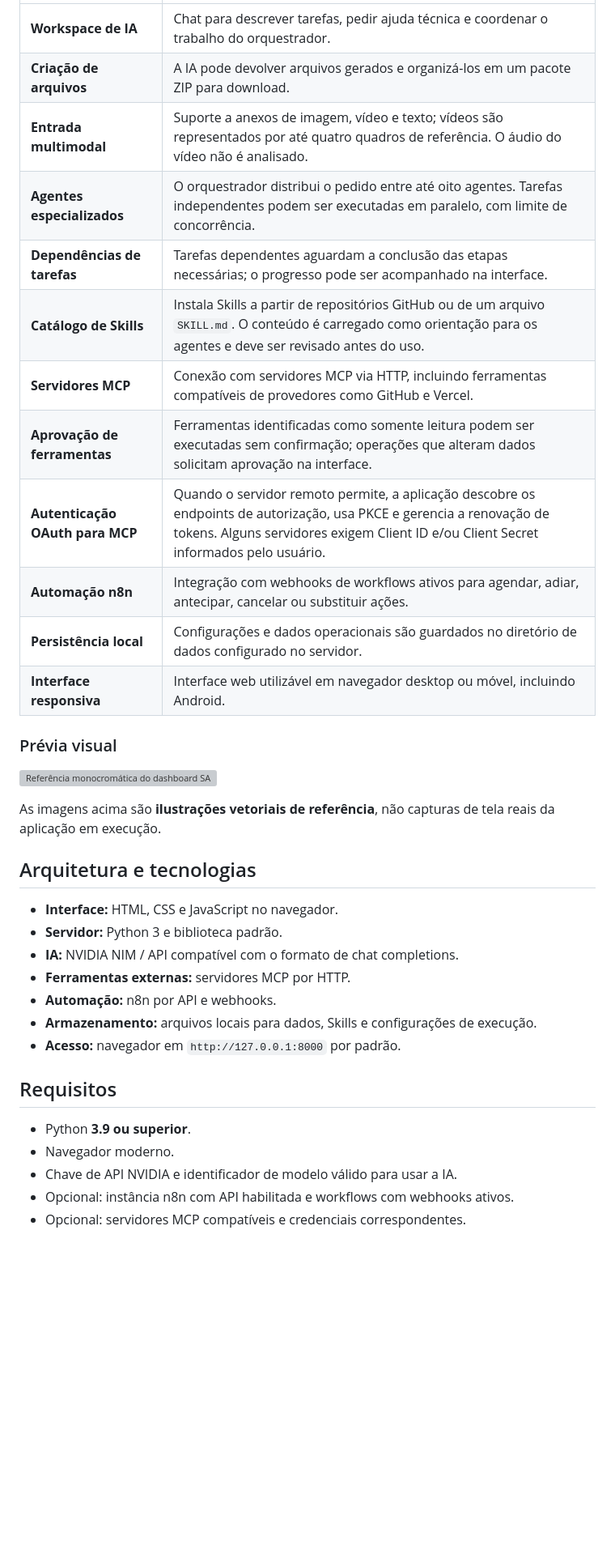
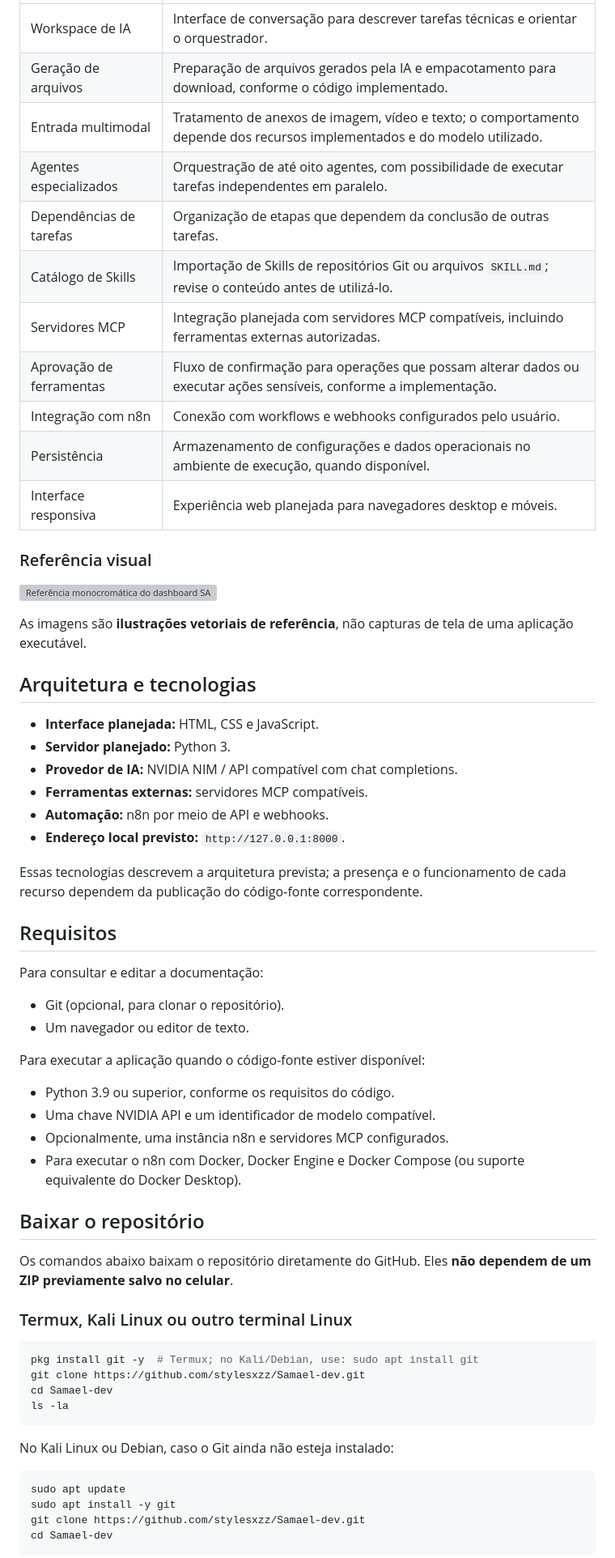
Before and after one commit to stylesxzz/Samael-dev, a Markdown page: README.md, the part around one of its changes. Shown at 81% size. Rendered like a GitHub page; blank space fills up the shorter version; grey boxes are pictures that could not be loaded.

Commit message:
docs: profissionaliza README e corrige instalação e Docker n8n

````diff
--- a/README.md
+++ b/README.md
@@ -37,37 +42,66 @@ O modelo é acessado remotamente pela NVIDIA API; a aplicação web e a lógica
 |---|---|
-| **Workspace de IA** | Chat para descrever tarefas, pedir ajuda técnica e coordenar o trabalho do orquestrador. |
-| **Criação de arquivos** | A IA pode devolver arquivos gerados e organizá-los em um pacote ZIP para download. |
-| **Entrada multimodal** | Suporte a anexos de imagem, vídeo e texto; vídeos são representados por até quatro quadros de referência. O áudio do vídeo não é analisado. |
-| **Agentes especializados** | O orquestrador distribui o pedido entre até oito agentes. Tarefas independentes podem ser executadas em paralelo, com limite de concorrência. |
-| **Dependências de tarefas** | Tarefas dependentes aguardam a conclusão das etapas necessárias; o progresso pode ser acompanhado na interface. |
-| **Catálogo de Skills** | Instala Skills a partir de repositórios GitHub ou de um arquivo `SKILL.md`. O conteúdo é carregado como orientação para os agentes e deve ser revisado antes do uso. |
-| **Servidores MCP** | Conexão com servidores MCP via HTTP, incluindo ferramentas compatíveis de provedores como GitHub e Vercel. |
-| **Aprovação de ferramentas** | Ferramentas identificadas como somente leitura podem ser executadas sem confirmação; operações que alteram dados solicitam aprovação na interface. |
-| **Autenticação OAuth para MCP** | Quando o servidor remoto permite, a aplicação descobre os endpoints de autorização, usa PKCE e gerencia a renovação de tokens. Alguns servidores exigem Client ID e/ou Client Secret informados pelo usuário. |
-| **Automação n8n** | Integração com webhooks de workflows ativos para agendar, adiar, antecipar, cancelar ou substituir ações. |
-| **Persistência local** | Configurações e dados operacionais são guardados no diretório de dados configurado no servidor. |
-| **Interface responsiva** | Interface web utilizável em navegador desktop ou móvel, incluindo Android. |
+| Workspace de IA | Interface de conversação para descrever tarefas técnicas e orientar o orquestrador. |
+| Geração de arquivos | Preparação de arquivos gerados pela IA e empacotamento para download, conforme o código implementado. |
+| Entrada multimodal | Tratamento de anexos de imagem, vídeo e texto; o comportamento depende dos recursos implementados e do modelo utilizado. |
+| Agentes especializados | Orquestração de até oito agentes, com possibilidade de executar tarefas independentes em paralelo. |
+| Dependências de tarefas | Organização de etapas que dependem da conclusão de outras tarefas. |
+| Catálogo de Skills | Importação de Skills de repositórios Git ou arquivos `SKILL.md`; revise o conteúdo antes de utilizá-lo. |
+| Servidores MCP | Integração planejada com servidores MCP compatíveis, incluindo ferramentas externas autorizadas. |
+| Aprovação de ferramentas | Fluxo de confirmação para operações que possam alterar dados ou executar ações sensíveis, conforme a implementação. |
+| Integração com n8n | Conexão com workflows e webhooks configurados pelo usuário. |
+| Persistência | Armazenamento de configurações e dados operacionais no ambiente de execução, quando disponível. |
+| Interface responsiva | Experiência web planejada para navegadores desktop e móveis. |
 
-### Prévia visual
+### Referência visual
 
 ![Referência monocromática do dashboard SAMAEL DEV](public/images/samael-dev-dashboard.svg)
 
-As imagens acima são **ilustrações vetoriais de referência**, não capturas de tela reais da aplicação em execução.
+As imagens são **ilustrações vetoriais de referência**, não capturas de tela de uma aplicação executável.
 
 ## Arquitetura e tecnologias
 
-- **Interface:** HTML, CSS e JavaScript no navegador.
-- **Servidor:** Python 3 e biblioteca padrão.
-- **IA:** NVIDIA NIM / API compatível com o formato de chat completions.
-- **Ferramentas externas:** servidores MCP por HTTP.
-- **Automação:** n8n por API e webhooks.
-- **Armazenamento:** arquivos locais para dados, Skills e configurações de execução.
-- **Acesso:** navegador em `http://127.0.0.1:8000` por padrão.
+- **Interface planejada:** HTML, CSS e JavaScript.
+- **Servidor planejado:** Python 3.
+- **Provedor de IA:** NVIDIA NIM / API compatível com chat completions.
+- **Ferramentas externas:** servidores MCP compatíveis.
+- **Automação:** n8n por meio de API e webhooks.
+- **Endereço local previsto:** `http://127.0.0.1:8000`.
+
+Essas tecnologias descrevem a arquitetura prevista; a presença e o funcionamento de cada recurso dependem da publicação do código-fonte correspondente.
 
 ## Requisitos
 
-- Python **3.9 ou superior**.
-- Navegador moderno.
-- Chave de API NVIDIA e identificador de modelo válido para usar a IA.
-- Opcional: instância n8n com API habilitada e workflows com webhooks ativos.
-- Opcional: servidores MCP compatíveis e credenciais correspondentes.
+Para consultar e editar a documentação:
+
+- Git (opcional, para clonar o repositório).
+- Um navegador ou editor de texto.
+
+Para executar a aplicação quando o código-fonte estiver disponível:
+
+- Python 3.9 ou superior, conforme os requisitos do código.
+- Uma chave NVIDIA API e um identificador de modelo compatível.
+- Opcionalmente, uma instância n8n e servidores MCP configurados.
+- Para executar o n8n com Docker, Docker Engine e Docker Compose (ou suporte equivalente do Docker Desktop).
+
+## Baixar o repositório
+
+Os comandos abaixo baixam o repositório diretamente do GitHub. Eles **não dependem de um ZIP previamente salvo no celular**.
+
+### Termux, Kali Linux ou outro terminal Linux
+
+```bash
+pkg install git -y  # Termux; no Kali/Debian, use: sudo apt install git
+git clone https://github.com/stylesxzz/Samael-dev.git
+cd Samael-dev
+ls -la
+```
+
+No Kali Linux ou Debian, caso o Git ainda não esteja instalado:
+
+```bash
+sudo apt update
+sudo apt install -y git
+git clone https://github.com/stylesxzz/Samael-dev.git
+cd Samael-dev
+```
+
````
Also changed, not shown: other parts of README.md (+198 -138 lines).
